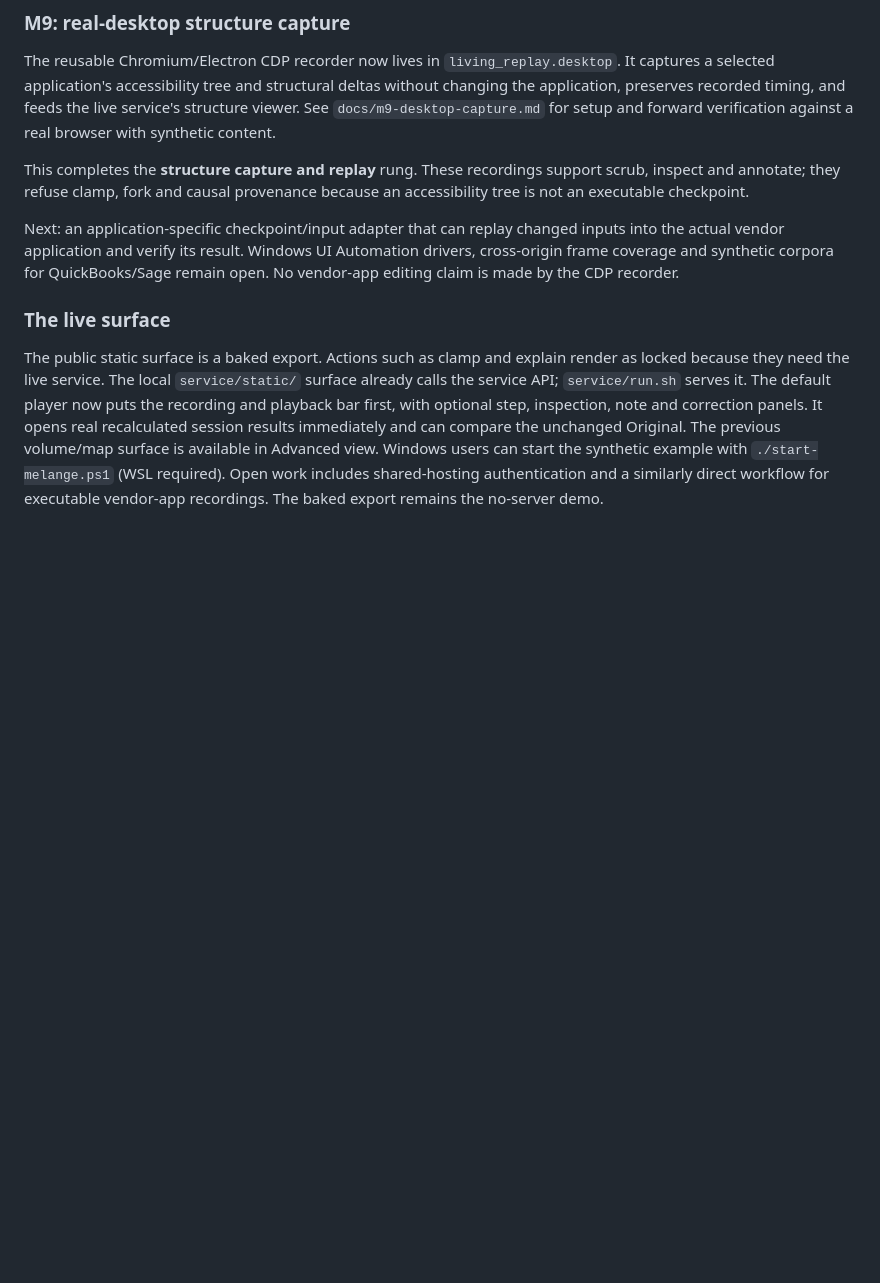
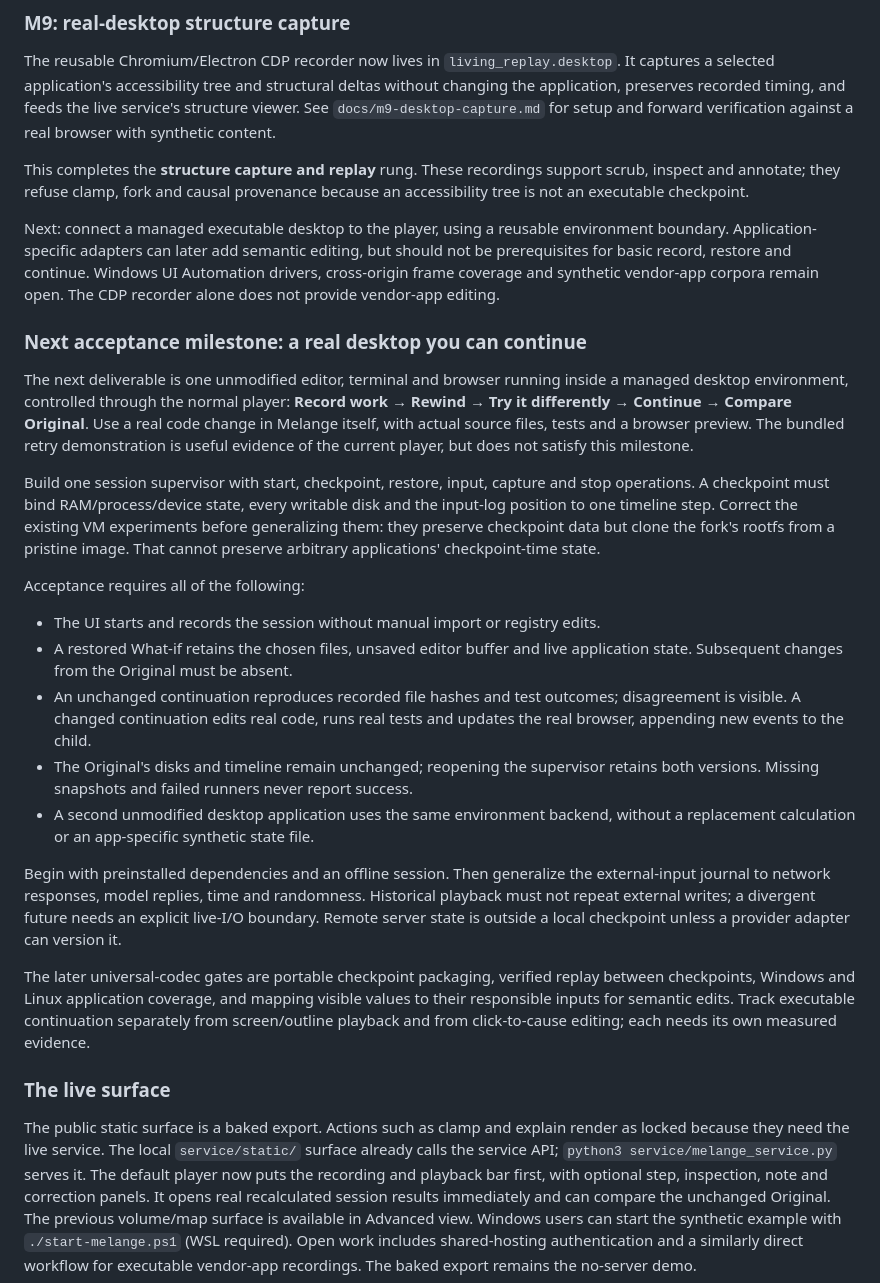
Before and after one commit to lEWFkRAD/melange, a Markdown page: ROADMAP.md, the part around one of its changes. GitHub-like rendering; blank space fills up the shorter version.

Commit message:
Define the executable desktop milestone toward the universal codec

```diff
--- a/ROADMAP.md
+++ b/ROADMAP.md
@@ -66,17 +66,59 @@ This completes the **structure capture and replay** rung. These recordings
 support scrub, inspect and annotate; they refuse clamp, fork and causal
 provenance because an accessibility tree is not an executable checkpoint.
 
-Next: an application-specific checkpoint/input adapter that can replay
-changed inputs into the actual vendor application and verify its result.
-Windows UI Automation drivers, cross-origin frame coverage and synthetic
-corpora for QuickBooks/Sage remain open. No vendor-app editing claim is
-made by the CDP recorder.
+Next: connect a managed executable desktop to the player, using a reusable
+environment boundary. Application-specific adapters can later add semantic
+editing, but should not be prerequisites for basic record, restore and
+continue. Windows UI Automation drivers, cross-origin frame coverage and
+synthetic vendor-app corpora remain open. The CDP recorder alone does not
+provide vendor-app editing.
+
+### Next acceptance milestone: a real desktop you can continue
+
+The next deliverable is one unmodified editor, terminal and browser running
+inside a managed desktop environment, controlled through the normal player:
+**Record work → Rewind → Try it differently → Continue → Compare Original**.
+Use a real code change in Melange itself, with actual source files, tests and
+a browser preview. The bundled retry demonstration is useful evidence of the
+current player, but does not satisfy this milestone.
+
+Build one session supervisor with start, checkpoint, restore, input, capture
+and stop operations. A checkpoint must bind RAM/process/device state, every
+writable disk and the input-log position to one timeline step. Correct the
+existing VM experiments before generalizing them: they preserve checkpoint
+data but clone the fork's rootfs from a pristine image. That cannot preserve
+arbitrary applications' checkpoint-time state.
+
+Acceptance requires all of the following:
+
+- The UI starts and records the session without manual import or registry edits.
+- A restored What-if retains the chosen files, unsaved editor buffer and live
+  application state. Subsequent changes from the Original must be absent.
+- An unchanged continuation reproduces recorded file hashes and test outcomes;
+  disagreement is visible. A changed continuation edits real code, runs real
+  tests and updates the real browser, appending new events to the child.
+- The Original's disks and timeline remain unchanged; reopening the supervisor
+  retains both versions. Missing snapshots and failed runners never report success.
+- A second unmodified desktop application uses the same environment backend,
+  without a replacement calculation or an app-specific synthetic state file.
+
+Begin with preinstalled dependencies and an offline session. Then generalize
+the external-input journal to network responses, model replies, time and
+randomness. Historical playback must not repeat external writes; a divergent
+future needs an explicit live-I/O boundary. Remote server state is outside a
+local checkpoint unless a provider adapter can version it.
+
+The later universal-codec gates are portable checkpoint packaging, verified
+replay between checkpoints, Windows and Linux application coverage, and
+mapping visible values to their responsible inputs for semantic edits.
+Track executable continuation separately from screen/outline playback and
+from click-to-cause editing; each needs its own measured evidence.
 
 ### The live surface
 
 The public static surface is a baked export. Actions such as clamp and
 explain render as locked because they need the live service. The local
-`service/static/` surface already calls the service API; `service/run.sh`
+`service/static/` surface already calls the service API; `python3 service/melange_service.py`
 serves it. The default player now puts the recording and playback bar first,
 with optional step, inspection, note and correction panels. It opens real
 recalculated session results immediately and can compare the unchanged
```
Also changed, not shown: other parts of ROADMAP.md (+2 -2 lines).
